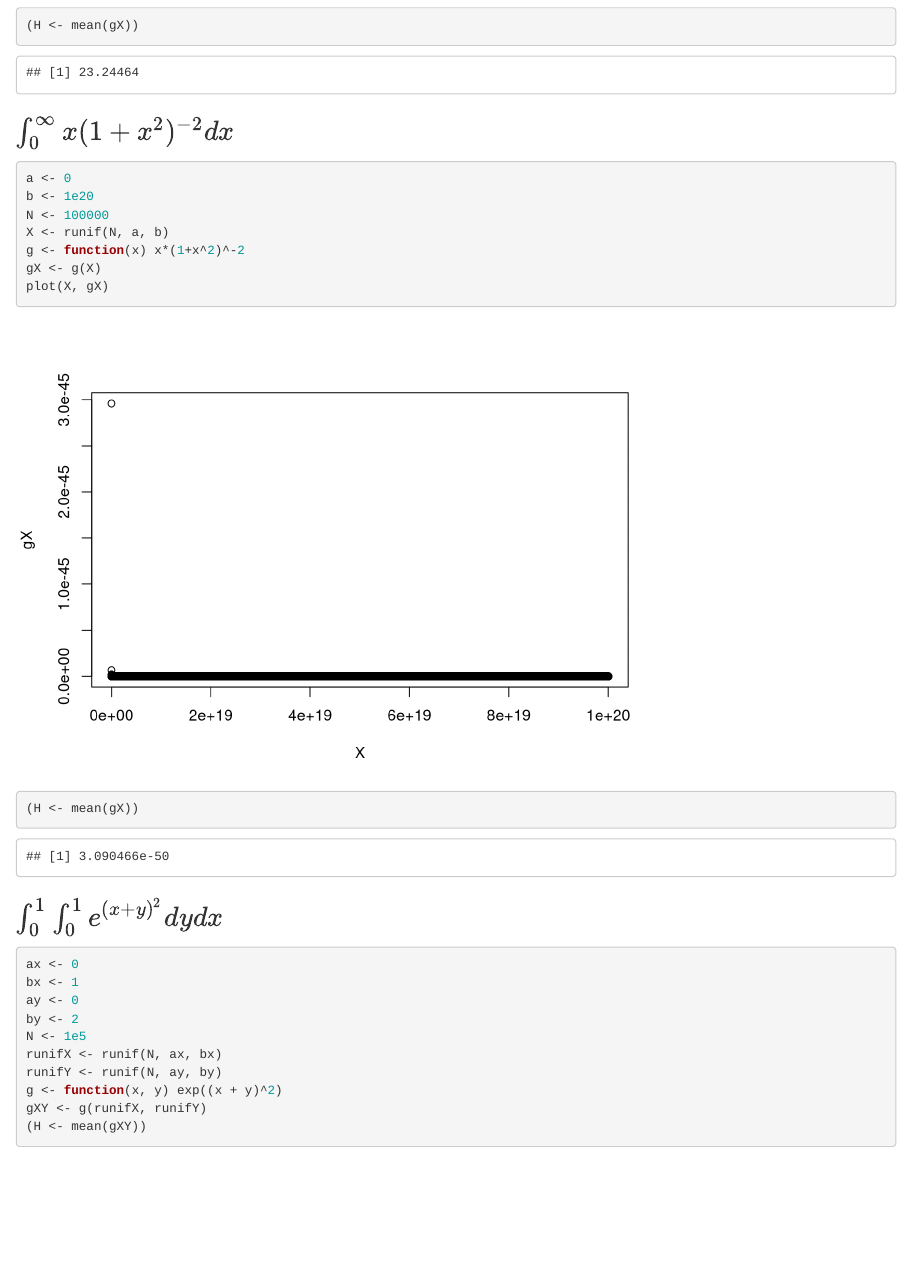
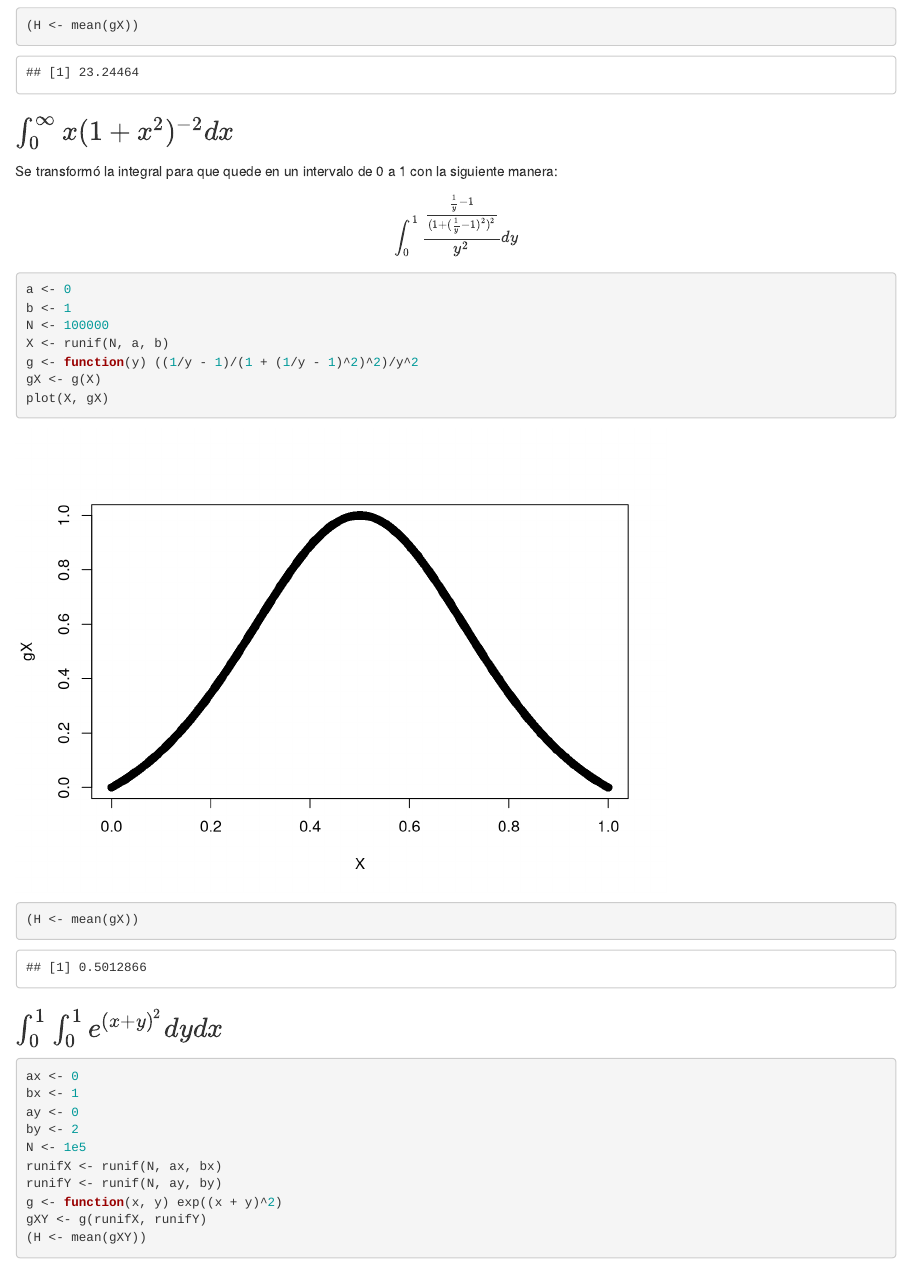
Before and after one commit to TheLudway/StochasticSim, an R Markdown document (Talleres/Taller1/Notebook.Rmd): the page in a window 1100 px wide, from 9770 px down. Rendered offline with R 4.5, knitr and Pandoc, with nearby package versions; code that draws random numbers runs with fixed seeds of ours.

Commit message:
Sim Estocástico

````diff
--- a/Talleres/Taller1/Notebook.Rmd
+++ b/Talleres/Taller1/Notebook.Rmd
@@ -267,12 +267,18 @@ plot(X, gX)
 
 ### $\int_{0}^{\infty} x(1 + x^{2})^{-2} dx$
 
+Se transformó la integral para que quede en un intervalo de 0 a 1 con la siguiente manera:
+
+$$
+\int_{0}^{1} \frac{\frac{ \frac{1}{y} - 1 }{ (1 + (\frac{1}{y} - 1)^{2} )^{2}}}{y^{2}} dy
+$$
+
 ```{r}
 a <- 0
-b <- 1e20
+b <- 1
 N <- 100000
 X <- runif(N, a, b)
-g <- function(x) x*(1+x^2)^-2
+g <- function(y) ((1/y - 1)/(1 + (1/y - 1)^2)^2)/y^2
 gX <- g(X)
 plot(X, gX)
 (H <- mean(gX))
````
Also changed, not shown: Talleres/Taller1/LaTeX/notas.pdf, Talleres/Taller1/LaTeX/notas.tex, Talleres/Taller1/Notebook.html, 1 other file.
